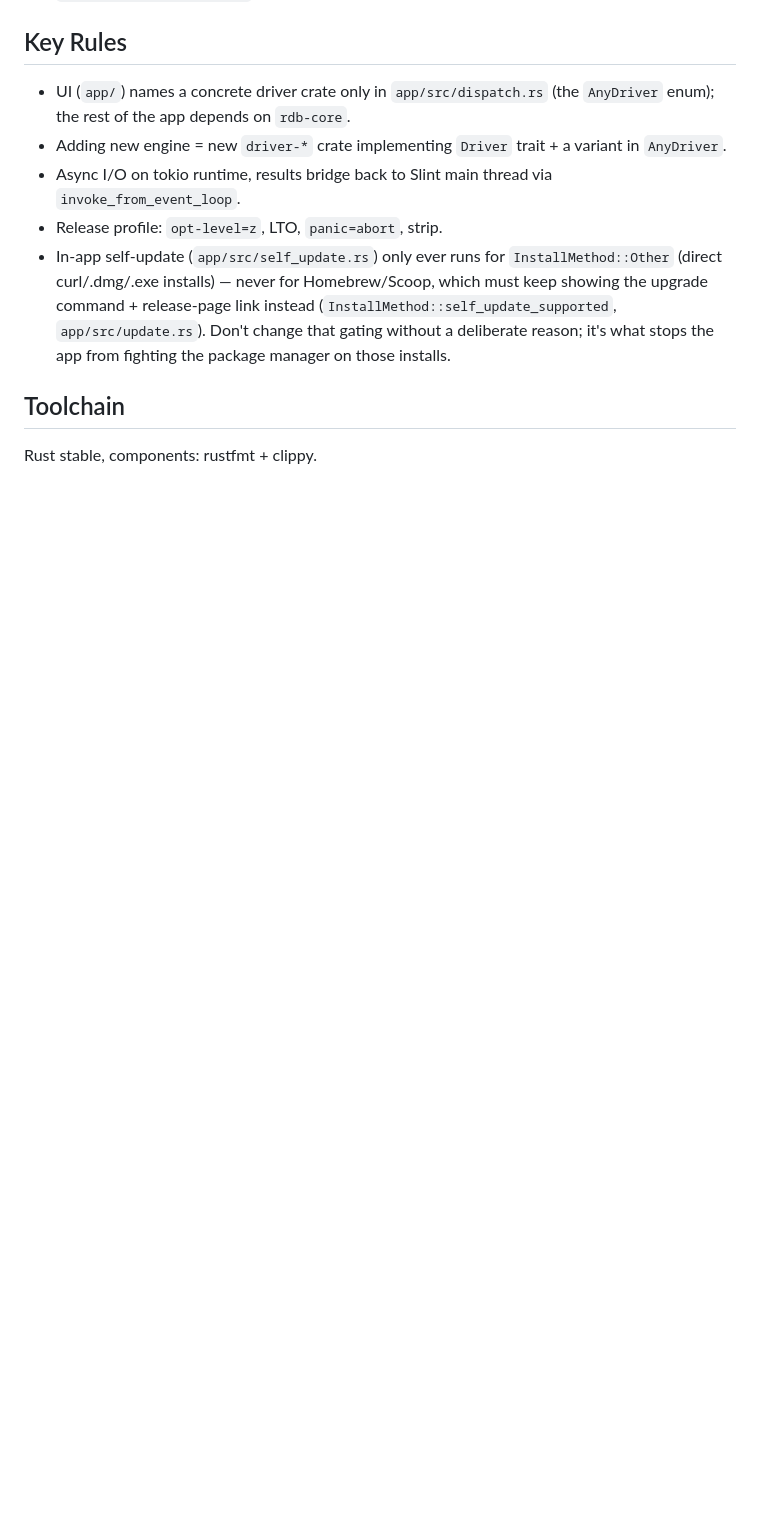
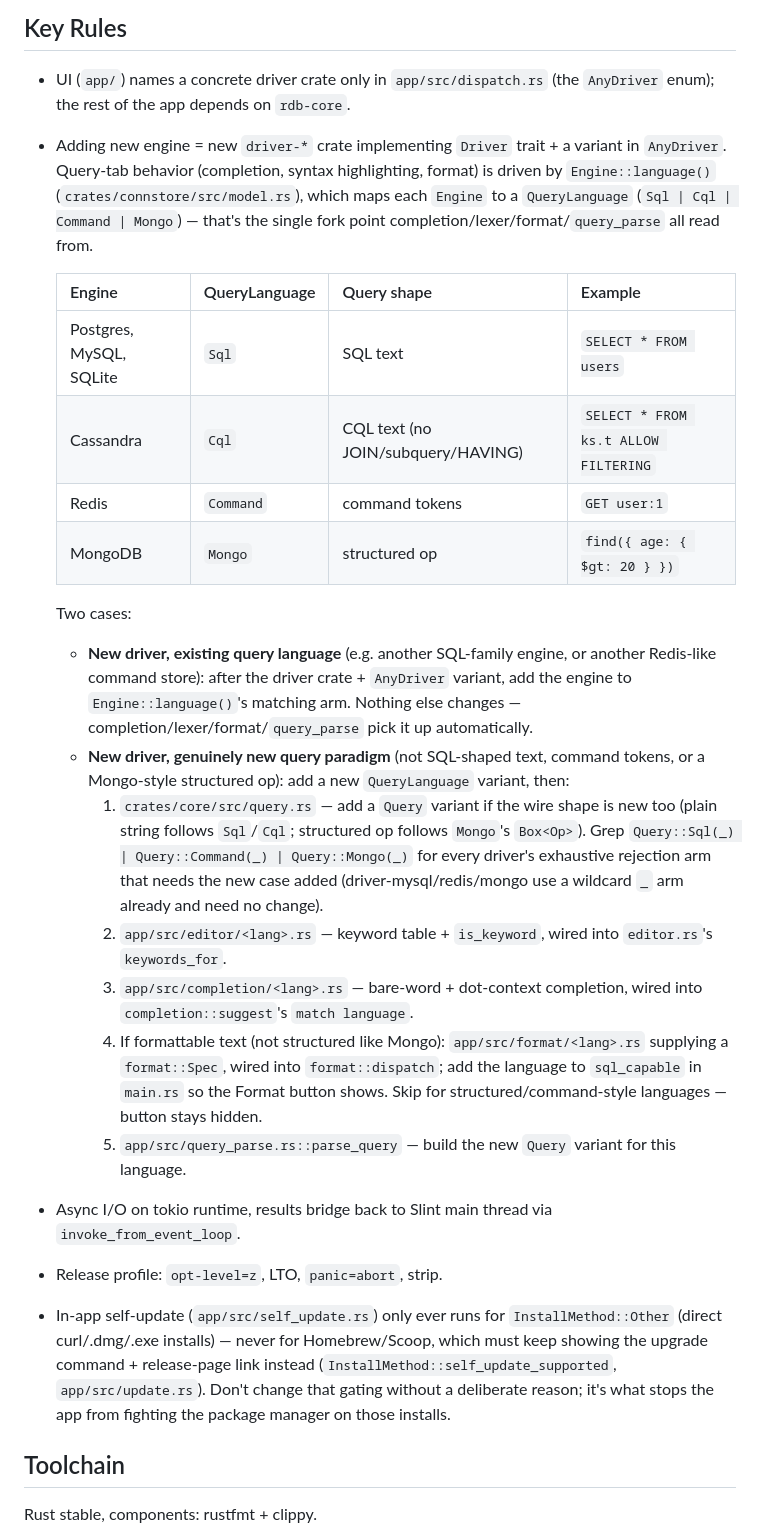
Before and after one commit to suiflex/rdb, a Markdown page: CLAUDE.md, the part around the change. GitHub-like rendering; blank space fills up the shorter version.

Commit message:
docs: add QueryLanguage playbook for adding a new engine
Adding new engine = new driver-* crate + AnyDriver variant already
covered the wire-protocol side, but not the query-tab dispatch that
Engine::language() drives. Write down both cases (reuse an existing
QueryLanguage vs. add a genuinely new one) so a future engine
addition doesn't require re-deriving the pattern from source.

```diff
--- a/CLAUDE.md
+++ b/CLAUDE.md
@@ -95,6 +95,43 @@ Keep the scope specific (`app`, `driver-postgres`, `driver-mysql`, `core`,
 
 - UI (`app/`) names a concrete driver crate only in `app/src/dispatch.rs` (the `AnyDriver` enum); the rest of the app depends on `rdb-core`.
 - Adding new engine = new `driver-*` crate implementing `Driver` trait + a variant in `AnyDriver`.
+  Query-tab behavior (completion, syntax highlighting, format) is driven by
+  `Engine::language()` (`crates/connstore/src/model.rs`), which maps each
+  `Engine` to a `QueryLanguage` (`Sql | Cql | Command | Mongo`) — that's the
+  single fork point completion/lexer/format/`query_parse` all read from.
+
+  | Engine | QueryLanguage | Query shape | Example |
+  | --- | --- | --- | --- |
+  | Postgres, MySQL, SQLite | `Sql` | SQL text | `SELECT * FROM users` |
+  | Cassandra | `Cql` | CQL text (no JOIN/subquery/HAVING) | `SELECT * FROM ks.t ALLOW FILTERING` |
+  | Redis | `Command` | command tokens | `GET user:1` |
+  | MongoDB | `Mongo` | structured op | `find({ age: { $gt: 20 } })` |
+
+  Two cases:
+  - **New driver, existing query language** (e.g. another SQL-family engine,
+    or another Redis-like command store): after the driver crate + `AnyDriver`
+    variant, add the engine to `Engine::language()`'s matching arm. Nothing
+    else changes — completion/lexer/format/`query_parse` pick it up
+    automatically.
+  - **New driver, genuinely new query paradigm** (not SQL-shaped text,
+    command tokens, or a Mongo-style structured op): add a new
+    `QueryLanguage` variant, then:
+    1. `crates/core/src/query.rs` — add a `Query` variant if the wire shape
+       is new too (plain string follows `Sql`/`Cql`; structured op follows
+       `Mongo`'s `Box<Op>`). Grep `Query::Sql(_) | Query::Command(_) | Query::Mongo(_)`
+       for every driver's exhaustive rejection arm that needs the new case
+       added (driver-mysql/redis/mongo use a wildcard `_` arm already and
+       need no change).
+    2. `app/src/editor/<lang>.rs` — keyword table + `is_keyword`, wired into
+       `editor.rs`'s `keywords_for`.
+    3. `app/src/completion/<lang>.rs` — bare-word + dot-context completion,
+       wired into `completion::suggest`'s `match language`.
+    4. If formattable text (not structured like Mongo): `app/src/format/<lang>.rs`
+       supplying a `format::Spec`, wired into `format::dispatch`; add the
+       language to `sql_capable` in `main.rs` so the Format button shows.
+       Skip for structured/command-style languages — button stays hidden.
+    5. `app/src/query_parse.rs::parse_query` — build the new `Query` variant
+       for this language.
 - Async I/O on tokio runtime, results bridge back to Slint main thread via `invoke_from_event_loop`.
 - Release profile: `opt-level=z`, LTO, `panic=abort`, strip.
 - In-app self-update (`app/src/self_update.rs`) only ever runs for
```
